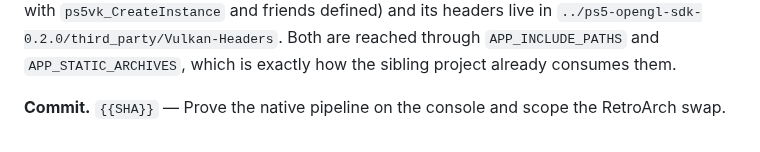
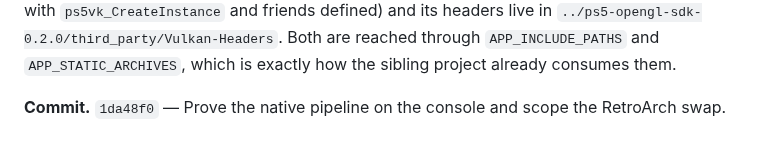
Before and after one commit to mihawk-99/PS5_RetroArch, a Markdown page: docs/PHASE_LOG.md, the part around the change. GitHub-like rendering.

Commit message:
Fill the phase log entry's commit sha
Evidence: the entry names the milestone commit; the placeholder scan returns
nothing.

```diff
--- a/docs/PHASE_LOG.md
+++ b/docs/PHASE_LOG.md
@@ -448,4 +448,4 @@ live in `../ps5-opengl-sdk-0.2.0/third_party/Vulkan-Headers`. Both are reached
 through `APP_INCLUDE_PATHS` and `APP_STATIC_ARCHIVES`, which is exactly how the
 sibling project already consumes them.
 
-**Commit.** `{{SHA}}` — Prove the native pipeline on the console and scope the RetroArch swap.
+**Commit.** `1da48f0` — Prove the native pipeline on the console and scope the RetroArch swap.
```
